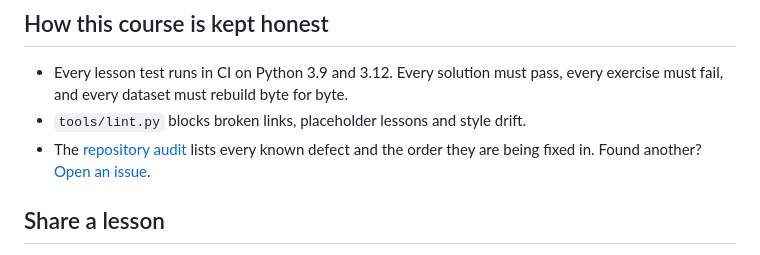
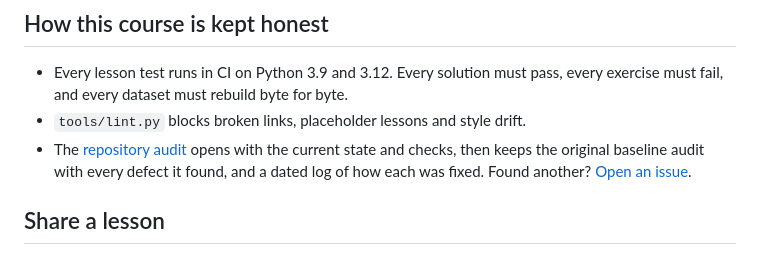
Before and after one commit to Ani19arya/analytics-from-scratch, a Markdown page: README.md, the part around the change. Rendered like a GitHub page.

```diff
--- a/README.md
+++ b/README.md
@@ -285,7 +285,7 @@ A new `YYYY-MM/` folder is added every month and older folders are never edited.
 
 - Every lesson test runs in CI on Python 3.9 and 3.12. Every solution must pass, every exercise must fail, and every dataset must rebuild byte for byte.
 - `tools/lint.py` blocks broken links, placeholder lessons and style drift.
-- The [repository audit](REPOSITORY_AUDIT.md) lists every known defect and the order they are being fixed in. Found another? [Open an issue](https://github.com/Ani19arya/analytics-from-scratch/issues).
+- The [repository audit](REPOSITORY_AUDIT.md) opens with the current state and checks, then keeps the original baseline audit with every defect it found, and a dated log of how each was fixed. Found another? [Open an issue](https://github.com/Ani19arya/analytics-from-scratch/issues).
 
 ## Share a lesson
 
```
Also changed, not shown: REPOSITORY_AUDIT.md (+21 -4 lines), phases/06-ai-for-analysts/README.md (+1 -1 lines).
